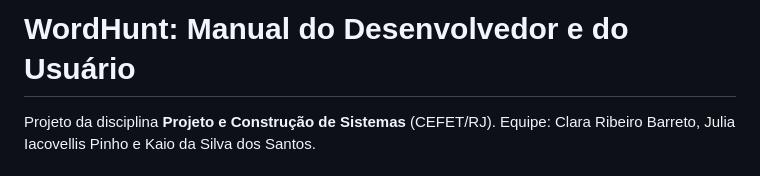
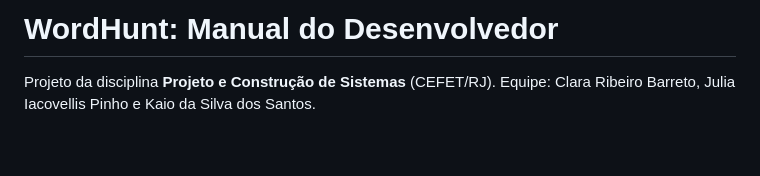
Before and after one commit to marceloareas/CacaPalavras, a Markdown page: docs/Manual do Desenvolvedor.md, the part around the change. GitHub-like rendering; blank space fills up the shorter version.

```diff
--- a/docs/Manual do Desenvolvedor.md
+++ b/docs/Manual do Desenvolvedor.md
@@ -1,5 +1,4 @@
-# WordHunt: Manual do Desenvolvedor e do Usuário
-
+# WordHunt: Manual do Desenvolvedor
 Projeto da disciplina **Projeto e Construção de Sistemas** (CEFET/RJ).
 Equipe: Clara Ribeiro Barreto, Julia Iacovellis Pinho e Kaio da Silva dos Santos.
 
```
